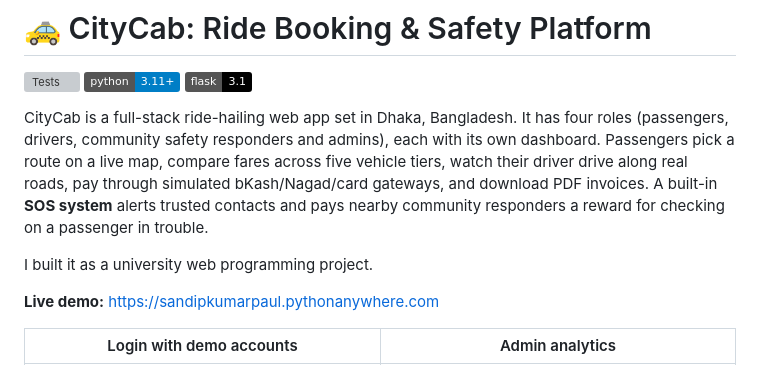
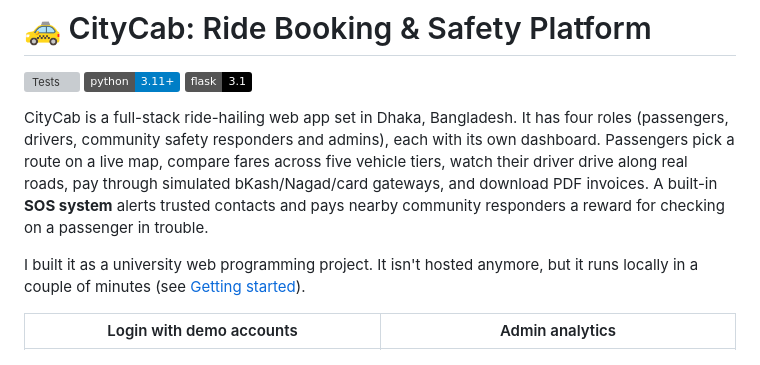
Before and after one commit to sandipkumarpaul/CityCab-RideBooking-WebApp, a Markdown page: README.md, the part around the change. GitHub-like rendering; badges without logos; grey boxes are pictures that could not be loaded.

Commit message:
Remove live demo link from README (site no longer hosted)
Co-Authored-By: Claude Opus 5.5 <noreply@anthropic.com>
Claude-Session: https://claude.ai/code/session_01Jc4VYWbEDY52JvXgLVBXHq

```diff
--- a/README.md
+++ b/README.md
@@ -6,9 +6,7 @@
 
 CityCab is a full-stack ride-hailing web app set in Dhaka, Bangladesh. It has four roles (passengers, drivers, community safety responders and admins), each with its own dashboard. Passengers pick a route on a live map, compare fares across five vehicle tiers, watch their driver drive along real roads, pay through simulated bKash/Nagad/card gateways, and download PDF invoices. A built-in **SOS system** alerts trusted contacts and pays nearby community responders a reward for checking on a passenger in trouble.
 
-I built it as a university web programming project.
-
-**Live demo:** https://sandipkumarpaul.pythonanywhere.com
+I built it as a university web programming project. It isn't hosted anymore, but it runs locally in a couple of minutes (see [Getting started](#getting-started)).
 
 | Login with demo accounts | Admin analytics |
 | --- | --- |
```
